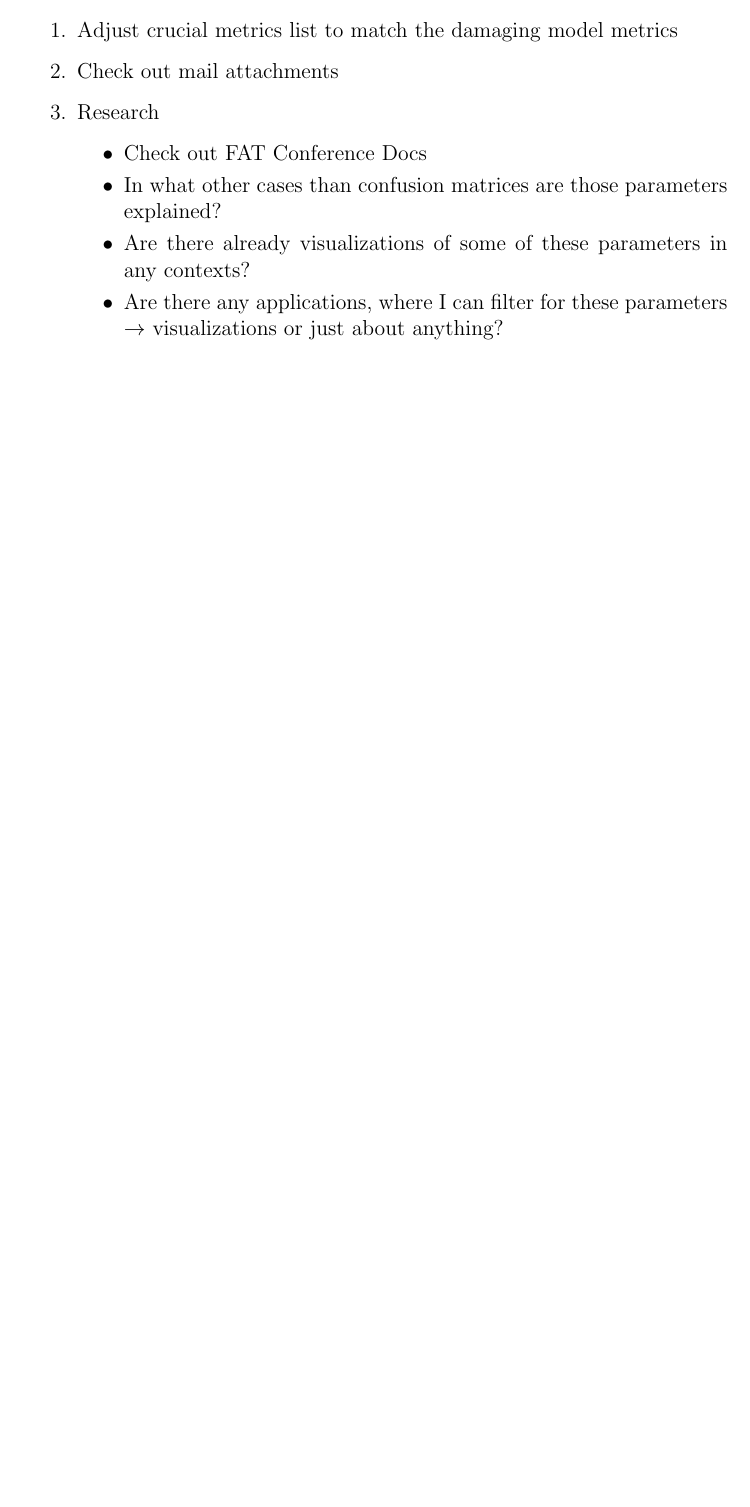
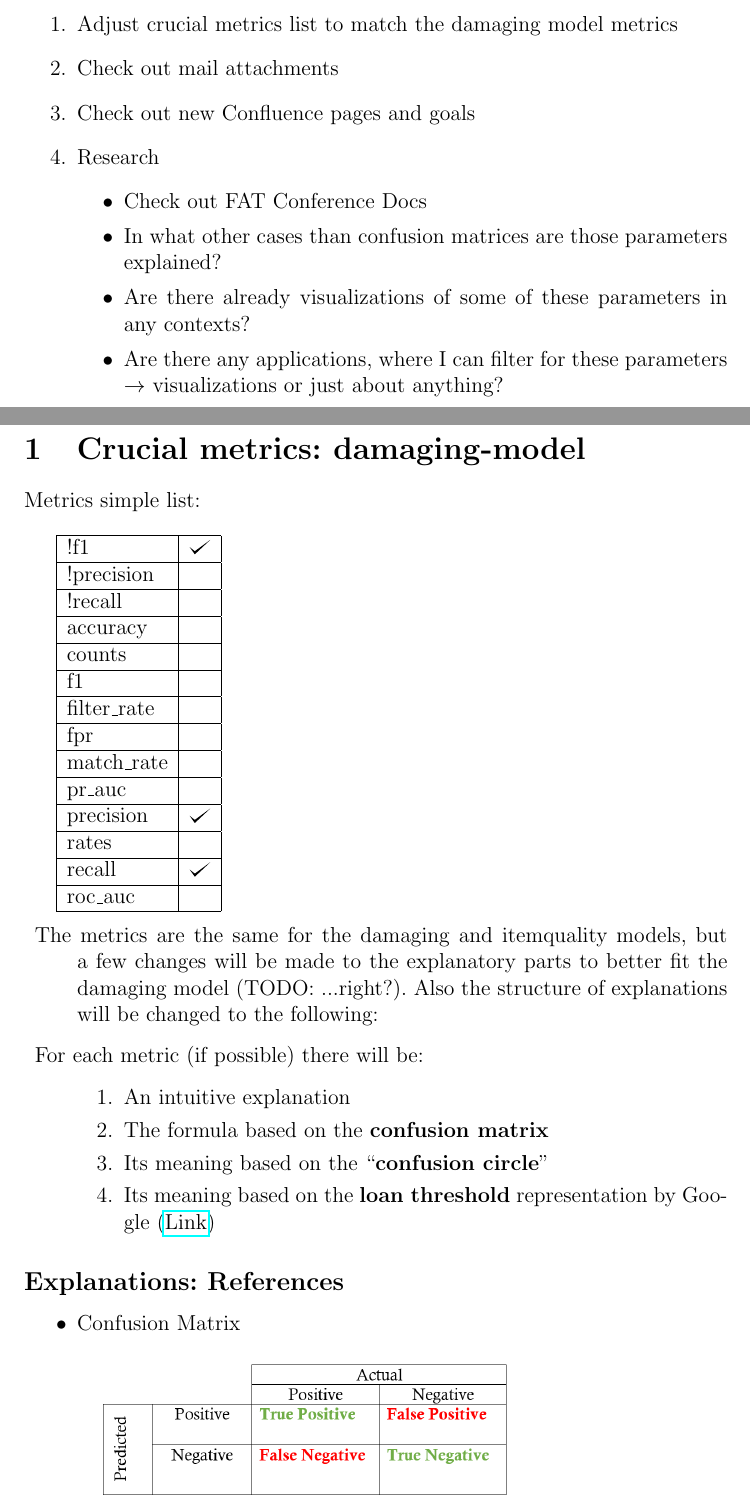
Before and after one commit to tguelenman/PreCall, a LaTeX document (personalNotes/oresDoc4.tex): part of the page before the commit and two parts of pages 1 and 2 of 5 after it, the two joined at a grey line, cut so that both start at the same text, the shorter picture padded with empty space. Compiled offline with pdfLaTeX.

Commit message:
Started reworking the metrics list
-now also included googles loan threshold example for every metric (possible)

```diff
--- a/personalNotes/oresDoc4.tex
+++ b/personalNotes/oresDoc4.tex
@@ -14,10 +14,12 @@
 \begin{document}
 \maketitle
 \textit{Disclaimer: No guarantee for the correctness of information / explanations / sources is given.}\\
+%
 \section*{Goals}
 \begin{enumerate}
 \item Adjust crucial metrics list to match the damaging model metrics
 \item Check out mail attachments
+\item Check out new Confluence pages and goals
 \item Research
 \begin{itemize}
 \item Check out FAT Conference Docs
@@ -26,4 +28,44 @@
 \item Are there any applications, where I can filter for these parameters $\rightarrow$ visualizations or just about anything?
 \end{itemize}
 \end{enumerate}
+%
+\newpage
+\section{Crucial metrics: \textbf{damaging}-model}
+Metrics simple list:\\
 
+\begin{tabular}{| l | l |}
+\hline
+!f1 & \checkmark \\ \hline
+!precision & \\ \hline
+!recall & \\ \hline
+accuracy & \\ \hline
+counts & \\ \hline
+f1 & \\ \hline
+filter\_rate & \\ \hline
+fpr & \\ \hline
+match\_rate & \\ \hline
+pr\_auc & \\ \hline
+precision & \checkmark\\ \hline
+rates & \\ \hline
+recall &  \checkmark\\ \hline
+roc\_auc & \\ \hline
+\end{tabular}
+
+%TODO order^
+%TODO precision vs recall
+\begin{description}
+\item The metrics are the same for the damaging and itemquality models, but a few changes will be made to the explanatory parts to better fit the damaging model (TODO: ...right?). Also the structure of explanations will be changed to the following:
+\item For each metric (if possible) there will be:
+\begin{enumerate}
+\item An intuitive explanation
+\item The formula based on the \textbf{confusion matrix}
+\item Its meaning based on the ``\textbf{confusion circle}''
+\item Its meaning based on the \textbf{loan threshold} representation by Google (\href{https://research.google.com/bigpicture/attacking-discrimination-in-ml/}{Link})
+\end{enumerate}
+\end{description}
+\subsection*{Explanations: References}
+\begin{itemize}
+\item Confusion Matrix
+\begin{description}
+\item \includegraphics[scale=0.3]{resources/3/confusionMatrix}
+\end{description}
```
Also changed, not shown: personalNotes/oresDoc3.tex (+0 -2 lines), crucialMetricsItemquality.pdf (renamed from oresCrucialMetrics.pdf), personalNotes/oresDoc3.pdf, personalNotes/oresDoc4.pdf, personalNotes/resources/4/loanFN.png (added), personalNotes/resources/4/loanFP.png (added), personalNotes/resources/4/loanML4.png (added), personalNotes/resources/4/loanTN.png (added), personalNotes/resources/4/loanTP+FN.png (added), personalNotes/resources/4/loanTP+FP.png (added), personalNotes/resources/4/loanTP.png (added), personalNotes/resources/4/loanTotal.png (added), personalNotes/oresDoc4.tex (56 more changed lines), 1 other file.
